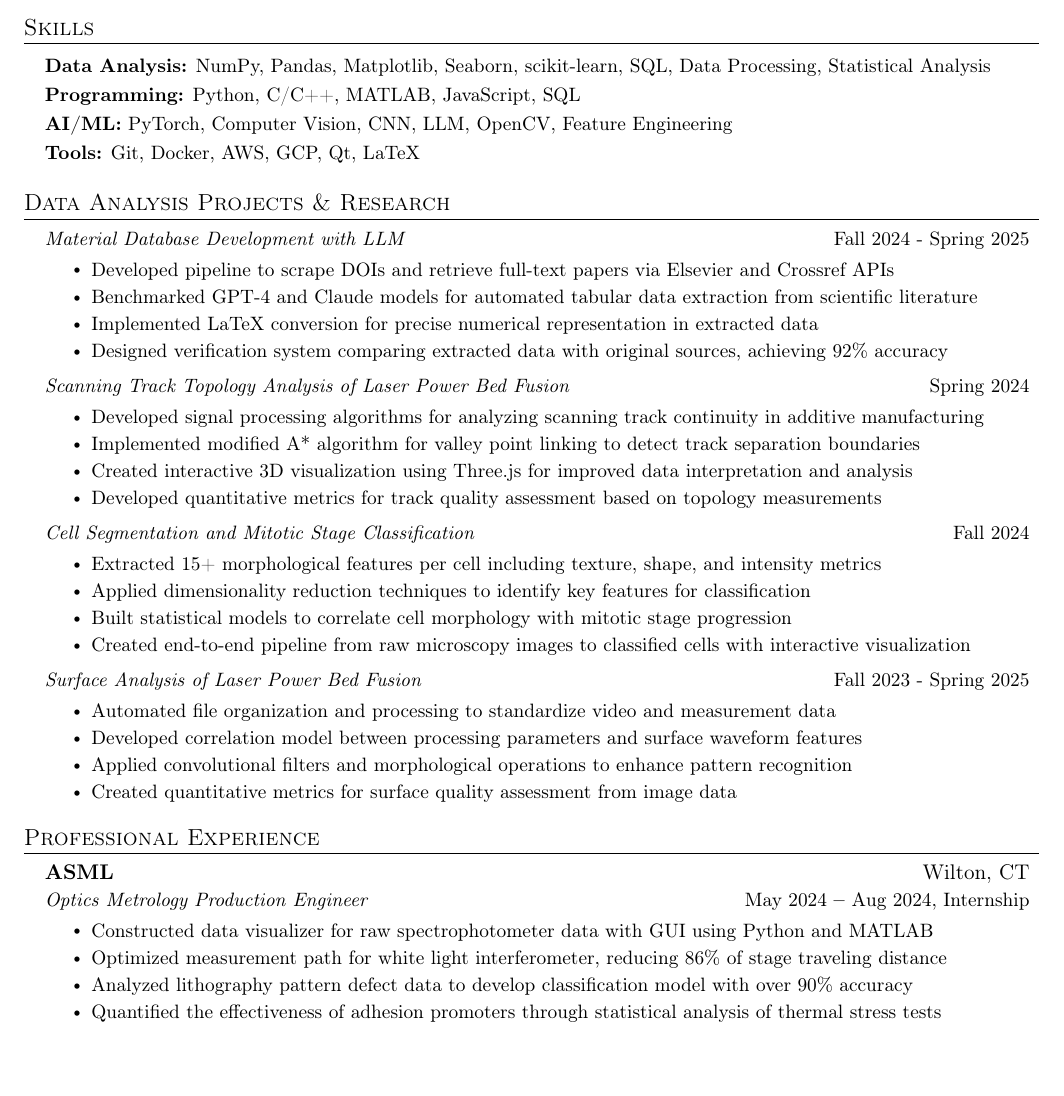
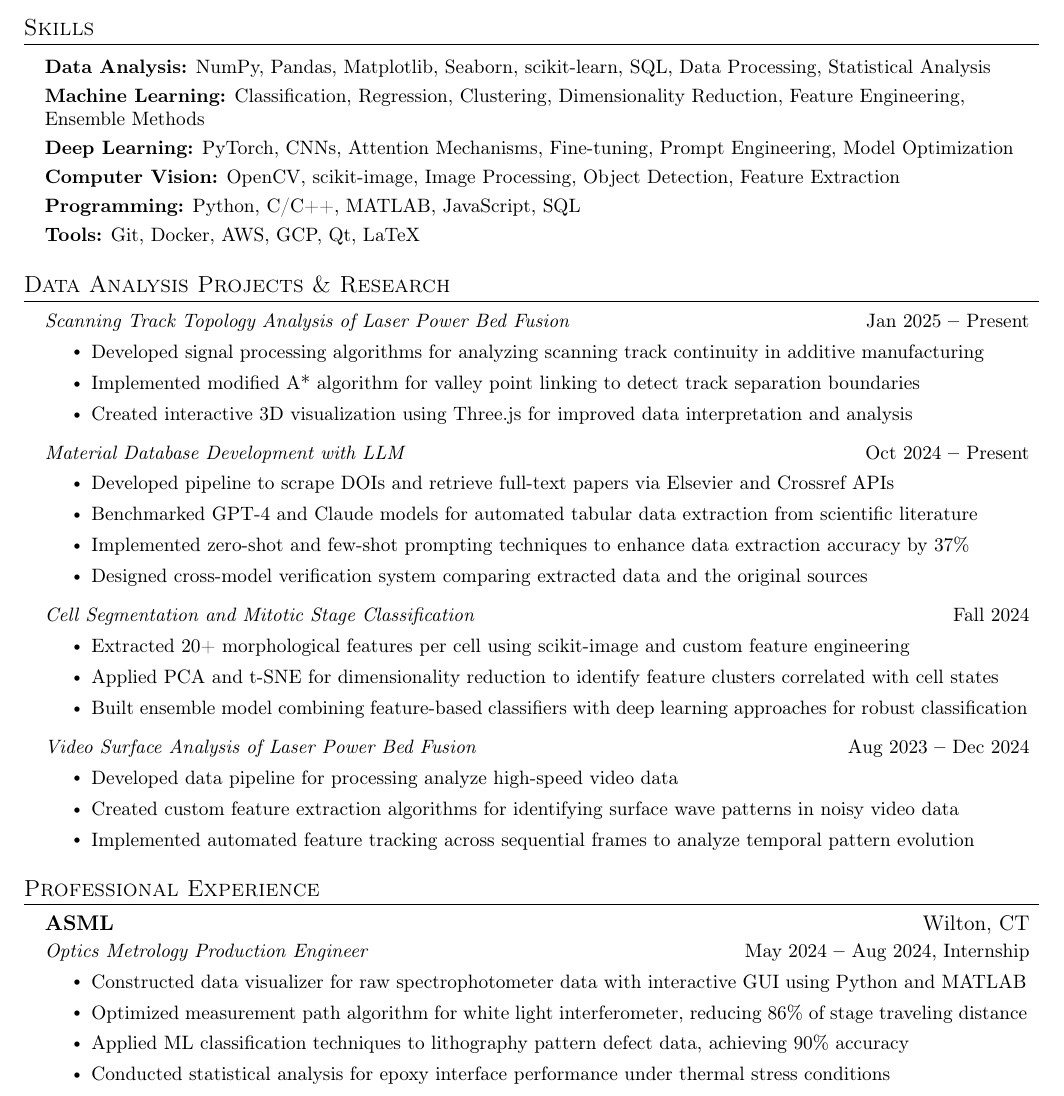
Before and after one commit to Dhein-4938/Resume-Latex, a LaTeX CV (Tailored Resume/Data_Science_Resume.tex): part of the page, cut so that both start at the same text, the shorter picture padded with empty space. Compiled offline with pdfLaTeX.

Commit message:
Update Data Science Resume and related documents: Revise project descriptions, enhance clarity, and improve formatting

```diff
--- a/Tailored Resume/Data_Science_Resume.tex
+++ b/Tailored Resume/Data_Science_Resume.tex
@@ -49,7 +49,7 @@
 
 \newcommand{\resumeItem}[1]{
   \item\small{
-    {#1 \vspace{-2pt}}
+    {#1 \vspace{-0pt}}
   }
 }
 
@@ -121,9 +121,13 @@
     \small{\item{
         \textbf{Data Analysis:}{ NumPy, Pandas, Matplotlib, Seaborn, scikit-learn, SQL, Data Processing, Statistical Analysis} \\
         \vspace{3pt}
+        \textbf{Machine Learning:}{ Classification, Regression, Clustering, Dimensionality Reduction, Feature Engineering, Ensemble Methods} \\
+        \vspace{3pt}
+        \textbf{Deep Learning:}{ PyTorch, CNNs, Attention Mechanisms, Fine-tuning, Prompt Engineering, Model Optimization} \\
+        \vspace{3pt}
+        \textbf{Computer Vision:}{ OpenCV, scikit-image, Image Processing, Object Detection, Feature Extraction} \\
+        \vspace{3pt}
         \textbf{Programming:}{ Python, C/C++, MATLAB, JavaScript, SQL} \\
-        \vspace{3pt}
-        \textbf{AI/ML:}{ PyTorch, Computer Vision, CNN, LLM, OpenCV, Feature Engineering } \\
         \vspace{3pt}
         \textbf{Tools:}{ Git, Docker, AWS, GCP, Qt, LaTeX } \\
     }}
@@ -133,40 +137,37 @@
 
 \section{Data Analysis Projects \& Research}
   \resumeSubHeadingListStart
-    \resumeSubheading
-      {Material Database Development with LLM}{Fall 2024 - Spring 2025}
-        \resumeItemListStart
-            \resumeItem{Developed pipeline to scrape DOIs and retrieve full-text papers via Elsevier and Crossref APIs}
-            \resumeItem{Benchmarked GPT-4 and Claude models for automated tabular data extraction from scientific literature}
-            \resumeItem{Implemented LaTeX conversion for precise numerical representation in extracted data}
-            \resumeItem{Designed verification system comparing extracted data with original sources, achieving 92\% accuracy}
-        \resumeItemListEnd
-
-    \resumeSubheading
-      {Scanning Track Topology Analysis of Laser Power Bed Fusion}{Spring 2024}
+\resumeSubheading
+      {Scanning Track Topology Analysis of Laser Power Bed Fusion}{Jan 2025 \textbf{--} Present}
         \resumeItemListStart
             \resumeItem{Developed signal processing algorithms for analyzing scanning track continuity in additive manufacturing}
             \resumeItem{Implemented modified A* algorithm for valley point linking to detect track separation boundaries}
             \resumeItem{Created interactive 3D visualization using Three.js for improved data interpretation and analysis}
-            \resumeItem{Developed quantitative metrics for track quality assessment based on topology measurements}
+        \resumeItemListEnd
+
+    \resumeSubheading
+      {Material Database Development with LLM}{Oct 2024 \textbf{--} Present}
+        \resumeItemListStart
+            \resumeItem{Developed pipeline to scrape DOIs and retrieve full-text papers via Elsevier and Crossref APIs}
+            \resumeItem{Benchmarked GPT-4 and Claude models for automated tabular data extraction from scientific literature}
+            \resumeItem{Implemented zero-shot and few-shot prompting techniques to enhance data extraction accuracy by 37\%}
+            \resumeItem{Designed cross-model verification system comparing extracted data and the original sources}
         \resumeItemListEnd
 
     \resumeSubheading
       {Cell Segmentation and Mitotic Stage Classification}{Fall 2024}
         \resumeItemListStart
-            \resumeItem{Extracted 15+ morphological features per cell including texture, shape, and intensity metrics}
-            \resumeItem{Applied dimensionality reduction techniques to identify key features for classification}
-            \resumeItem{Built statistical models to correlate cell morphology with mitotic stage progression}
-            \resumeItem{Created end-to-end pipeline from raw microscopy images to classified cells with interactive visualization}
+            \resumeItem{Extracted 20+ morphological features per cell using scikit-image and custom feature engineering}
+            \resumeItem{Applied PCA and t-SNE for dimensionality reduction to identify feature clusters correlated with cell states}
+            \resumeItem{Built ensemble model combining feature-based classifiers with deep learning approaches for robust classification}
         \resumeItemListEnd
 
     \resumeSubheading
-      {Surface Analysis of Laser Power Bed Fusion}{Fall 2023 - Spring 2025}
+      {Video Surface Analysis of Laser Power Bed Fusion}{Aug 2023 \textbf{--} Dec 2024}
         \resumeItemListStart
-            \resumeItem{Automated file organization and processing to standardize video and measurement data}
-            \resumeItem{Developed correlation model between processing parameters and surface waveform features}
-            \resumeItem{Applied convolutional filters and morphological operations to enhance pattern recognition}
-            \resumeItem{Created quantitative metrics for surface quality assessment from image data}
+            \resumeItem{Developed data pipeline for processing analyze high-speed video data}
+            \resumeItem{Created custom feature extraction algorithms for identifying surface wave patterns in noisy video data}
+            \resumeItem{Implemented automated feature tracking across sequential frames to analyze temporal pattern evolution}
         \resumeItemListEnd
   \resumeSubHeadingListEnd
 
@@ -178,10 +179,10 @@
       {ASML}{Wilton, CT}
       {Optics Metrology Production Engineer}{May 2024 \textbf{--} Aug 2024, Internship}
         \resumeItemListStart
-            \resumeItem{Constructed data visualizer for raw spectrophotometer data with GUI using Python and MATLAB}
-            \resumeItem{Optimized measurement path for white light interferometer, reducing 86\% of stage traveling distance}
-            \resumeItem{Analyzed lithography pattern defect data to develop classification model with over 90\% accuracy}
-            \resumeItem{Quantified the effectiveness of adhesion promoters through statistical analysis of thermal stress tests}
+            \resumeItem{Constructed data visualizer for raw spectrophotometer data with interactive GUI using Python and MATLAB}
+            \resumeItem{Optimized measurement path algorithm for white light interferometer, reducing 86\% of stage traveling distance}
+            \resumeItem{Applied ML classification techniques to lithography pattern defect data, achieving 90\% accuracy}
+            \resumeItem{Conducted statistical analysis for epoxy interface performance under thermal stress conditions}
         \resumeItemListEnd
   \resumeSubHeadingListEnd
 
```
Also changed, not shown: Tailored Resume/Materials_Modeling_Resume.tex (+5 -5 lines), Tailored Resume/Semiconductor_Resume.tex (+1 -1 lines).
